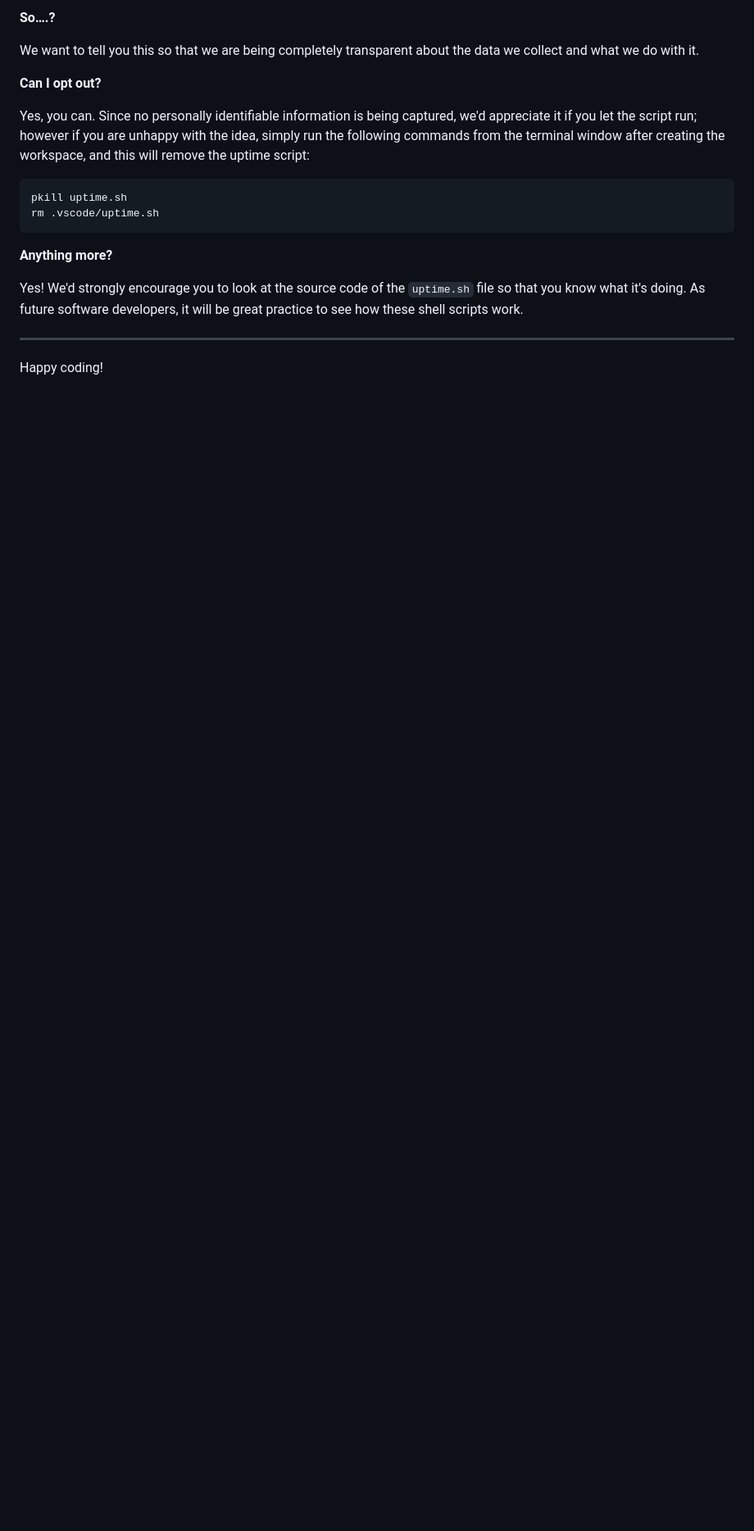
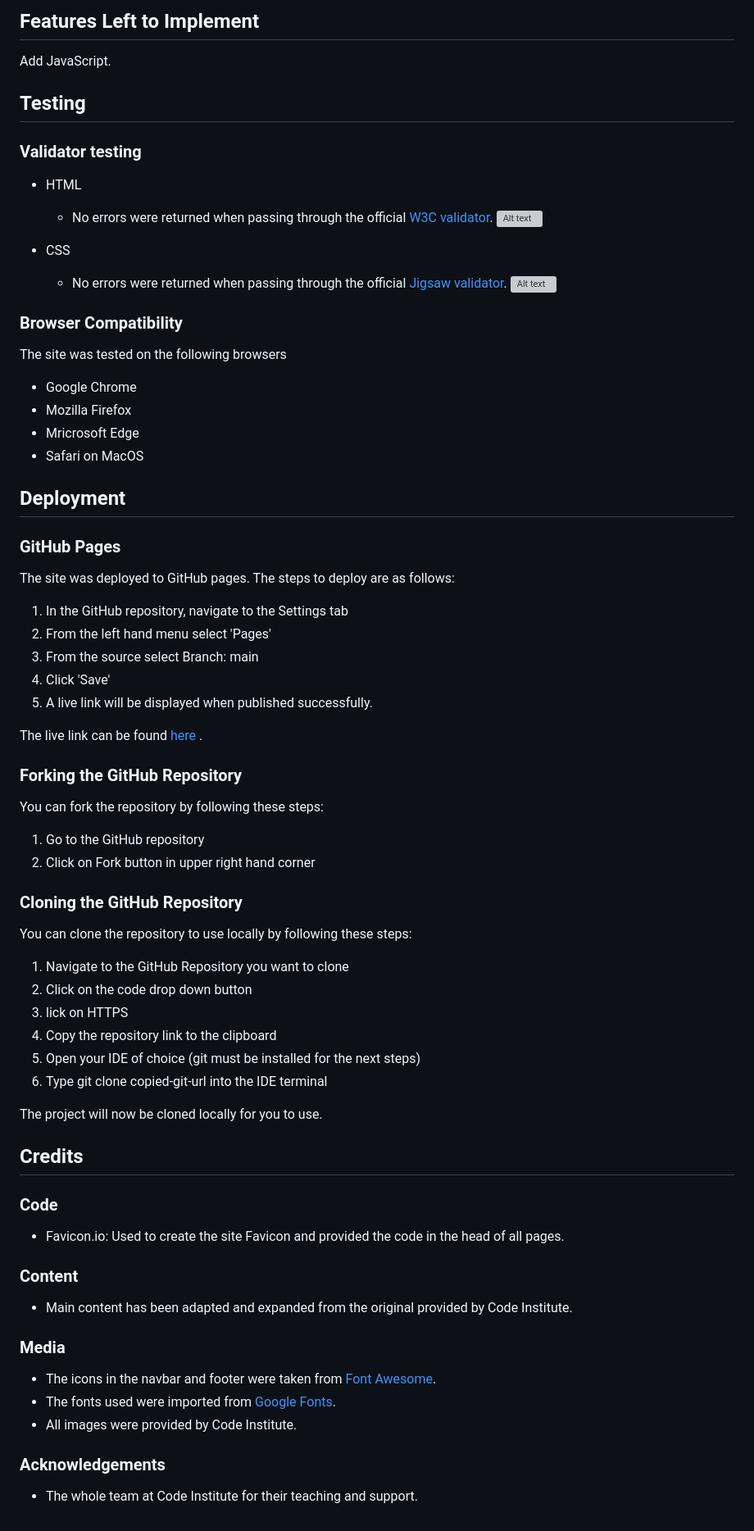
Before and after one commit to Nicolelir/Love-running, a Markdown page: README.md, the part around one of its changes. Shown at 82% size. Drawn GitHub-style; blank space fills up the shorter version; grey boxes are pictures that could not be loaded.

````diff
--- a/README.md
+++ b/README.md
@@ -90,21 +106,82 @@ It is not possible for us or anyone else to trace the random ID back to an indiv
 
-**So….?**
+## Features Left to Implement
 
-We want to tell you this so that we are being completely transparent about the data we collect and what we do with it.
+Add JavaScript.
 
-**Can I opt out?**
 
-Yes, you can. Since no personally identifiable information is being captured, we'd appreciate it if you let the script run; however if you are unhappy with the idea, simply run the following commands from the terminal window after creating the workspace, and this will remove the uptime script:
+## Testing
 
-```
-pkill uptime.sh
-rm .vscode/uptime.sh
-```
+### Validator testing
 
-**Anything more?**
+- HTML
+     - No errors were returned when passing through the official [W3C validator](https://validator.w3.org/).
+     ![Alt text]()
 
-Yes! We'd strongly encourage you to look at the source code of the `uptime.sh` file so that you know what it's doing. As future software developers, it will be great practice to see how these shell scripts work.
+- CSS
+     - No errors were returned when passing through the official [Jigsaw validator](https://jigsaw.w3.org/css-validator/).
+     ![Alt text]()
 
----
+### Browser Compatibility
 
-Happy coding!
+The site was tested on the following browsers
+
+- Google Chrome
+- Mozilla Firefox
+- Mricrosoft Edge
+- Safari on MacOS
+
+
+## Deployment
+
+### GitHub Pages
+
+The site was deployed to GitHub pages. The steps to deploy are as follows:
+
+1. In the GitHub repository, navigate to the Settings tab
+2. From the left hand menu select 'Pages'
+3. From the source select Branch: main
+4. Click 'Save'
+5. A live link will be displayed when published successfully.
+
+The live link can be found [here](https://nicolelir.github.io/Love-running/) .
+
+### Forking the GitHub Repository
+
+You can fork the repository by following these steps:
+
+1. Go to the GitHub repository
+2. Click on Fork button in upper right hand corner
+
+### Cloning the GitHub Repository
+
+You can clone the repository to use locally by following these steps:
+
+1. Navigate to the GitHub Repository you want to clone
+2. Click on the code drop down button
+3. lick on HTTPS
+4. Copy the repository link to the clipboard
+5. Open your IDE of choice (git must be installed for the next steps)
+6. Type git clone copied-git-url into the IDE terminal
+
+The project will now be cloned locally for you to use.
+
+## Credits
+
+### Code
+
+- Favicon.io: Used to create the site Favicon and provided the code in the head of all pages.
+
+### Content
+
+- Main content has been adapted and expanded from the original provided by Code Institute.
+
+### Media
+
+- The icons in the navbar and footer were taken from [Font Awesome](https://fontawesome.com/).
+- The fonts used were imported from [Google Fonts](https://fonts.google.com/).
+- All images were provided by Code Institute.
+
+
+### Acknowledgements
+
+- The whole team at Code Institute for their teaching and support.
````
Also changed, not shown: other parts of README.md (+64 -48 lines).
